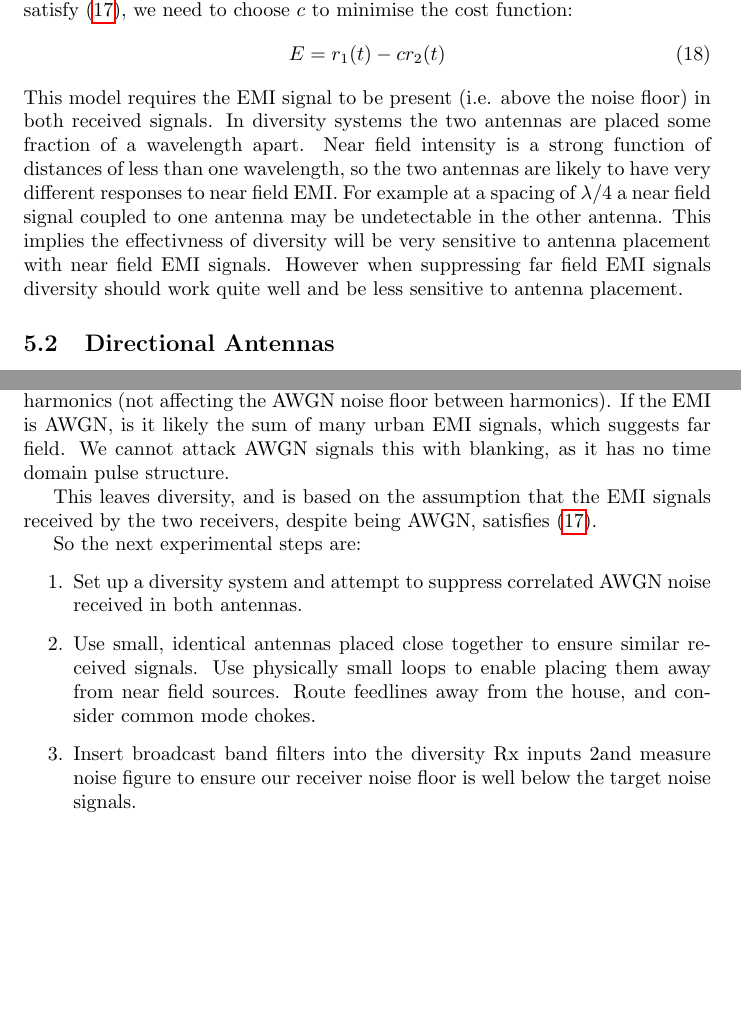
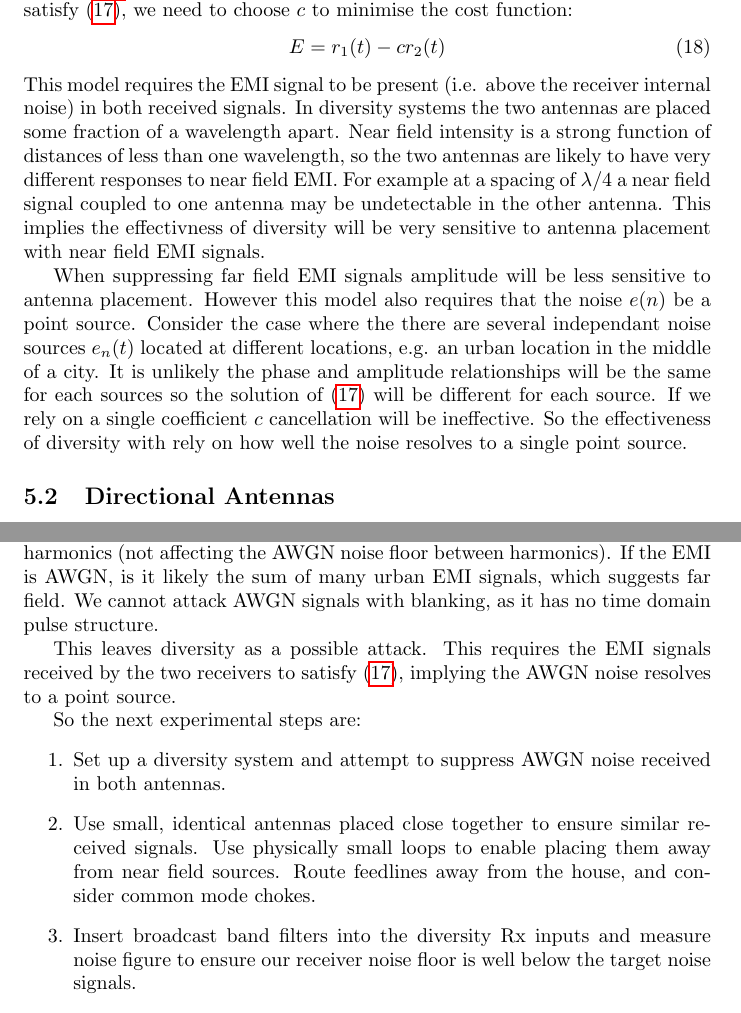
Before and after one commit to drowe67/misc, a LaTeX document (emi/emi.tex): two parts of pages 11 and 16 of 17, joined at a grey line, cut so that both start at the same text, the shorter picture padded with empty space. Compiled offline with pdfLaTeX.

Commit message:
spell check

```diff
--- a/emi/emi.tex
+++ b/emi/emi.tex
@@ -297,7 +297,9 @@ where $c=a_1/a_2$, the ratio of two complex gains.  Thus if we can estimate $c$,
 \begin{equation}
 E = r_1(t) - cr_2(t)
 \end{equation}
-This model requires the EMI signal to be present (i.e. above the noise floor) in both received signals. In diversity systems the two antennas are placed some fraction of a wavelength apart. Near field intensity is a strong function of distances of less than one wavelength, so the two antennas are likely to have very different responses to near field EMI. For example at a spacing of $\lambda/4$ a near field signal coupled to one antenna may be undetectable in the other antenna. This implies the effectivness of diversity will be very sensitive to antenna placement with near field EMI signals.  However when suppressing far field EMI signals diversity should work quite well and be less sensitive to antenna placement.
+This model requires the EMI signal to be present (i.e. above the receiver internal noise) in both received signals. In diversity systems the two antennas are placed some fraction of a wavelength apart. Near field intensity is a strong function of distances of less than one wavelength, so the two antennas are likely to have very different responses to near field EMI. For example at a spacing of $\lambda/4$ a near field signal coupled to one antenna may be undetectable in the other antenna. This implies the effectivness of diversity will be very sensitive to antenna placement with near field EMI signals.
+
+When suppressing far field EMI signals amplitude will be less sensitive to antenna placement. However this model also requires that the noise $e(n)$ be a point source.  Consider the case where the there are several independant noise sources $e_n(t)$ located at different locations, e.g. an urban location in the middle of a city.  It is unlikely the phase and amplitude relationships will be the same for each sources so the solution of (\ref{eq_diversity1}) will be different for each source.  If we rely on a single coefficient $c$ cancellation will be ineffective.  So the effectiveness of diversity with rely on how well the noise resolves to a single point source.
 
 \subsection{Directional Antennas}
 
@@ -407,15 +409,15 @@ An experiment was conducted where the signal from one antenna was split, and fed
 
 \subsection{Further Work}
 
-The measurements suggest the dominant noise problem (2/3 clusters) is AWGN. $R<B$ impulse noise is already being handled well by the IC7300, and the energy from occasional PWM signals in the low/nominal clusters seems localised to the harmonics (not affecting the AWGN noise floor between harmonics).  If the EMI is AWGN, is it likely the sum of many urban EMI signals, which suggests far field.  We cannot attack AWGN signals this with blanking, as it has no time domain pulse structure.
+The measurements suggest the dominant noise problem (2/3 clusters) is AWGN. $R<B$ impulse noise is already being handled well by the IC7300, and the energy from occasional PWM signals in the low/nominal clusters seems localised to the harmonics (not affecting the AWGN noise floor between harmonics).  If the EMI is AWGN, is it likely the sum of many urban EMI signals, which suggests far field.  We cannot attack AWGN signals with blanking, as it has no time domain pulse structure.
 
-This leaves diversity, and is based on the assumption that the EMI signals received by the two receivers, despite being AWGN, satisfies (\ref{eq_diversity1}).
+This leaves diversity as a possible attack.  This requires the EMI signals received by the two receivers to satisfy (\ref{eq_diversity1}), implying the AWGN noise resolves to a point source.
 
 So the next experimental steps are:
 \begin{enumerate}
-\item Set up a diversity system and attempt to suppress correlated AWGN noise received in both antennas.
+\item Set up a diversity system and attempt to suppress AWGN noise received in both antennas.
 \item Use small, identical antennas placed close together to ensure similar received signals. Use physically small loops to enable placing them away from near field sources.  Route feedlines away from the house, and consider common mode chokes.
-\item Insert broadcast band filters into the diversity Rx inputs 2and measure noise figure to ensure our receiver noise floor is well below the target noise signals.
+\item Insert broadcast band filters into the diversity Rx inputs and measure noise figure to ensure our receiver noise floor is well below the target noise signals.
 \item If AWGN noise can be supressed, determine a method to measure SNR from far field test signals and determine if there is any improvement.
 \end{enumerate}
 
```
Also changed, not shown: README.md, emi/emi.pdf, emi/emi.tex (6 more changed lines).
